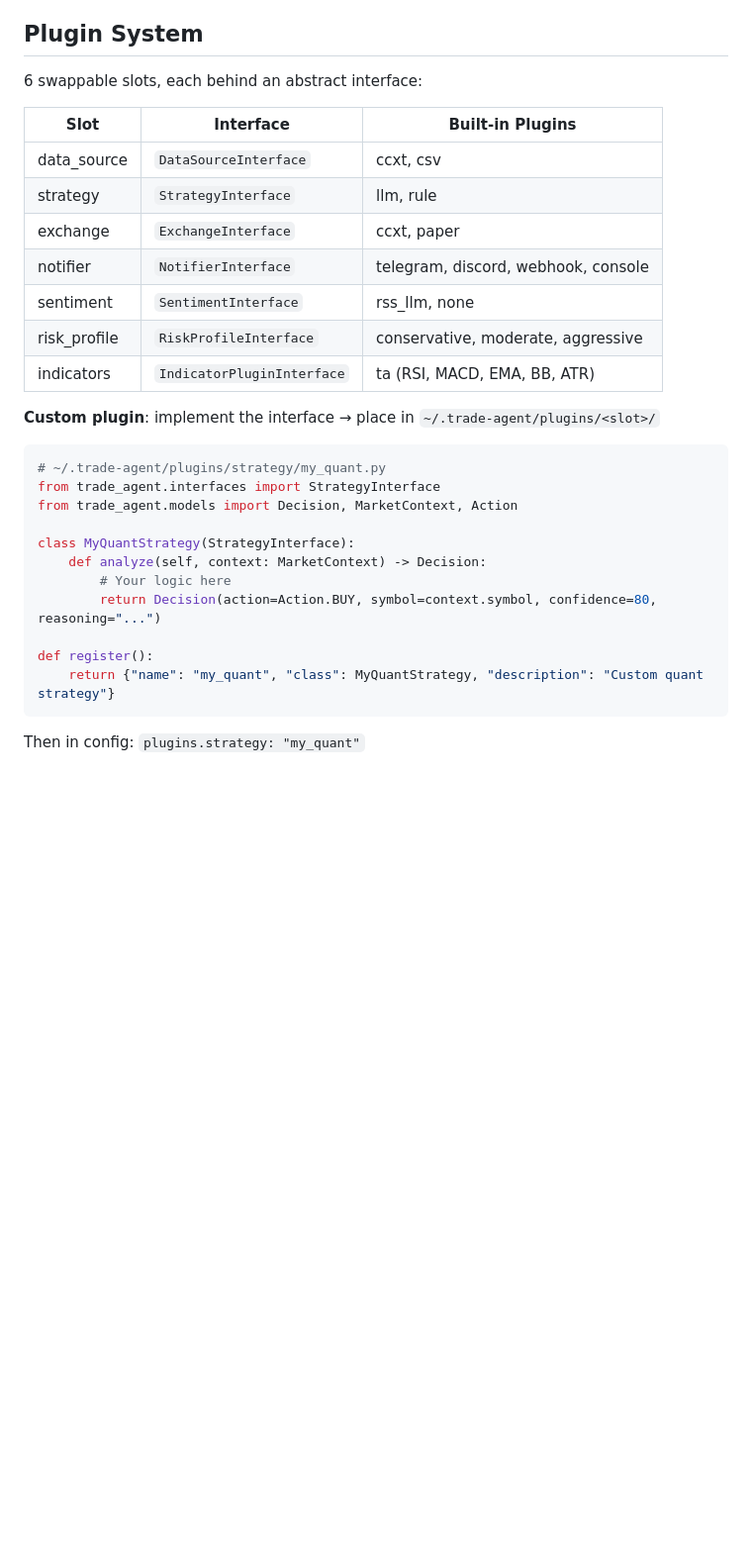
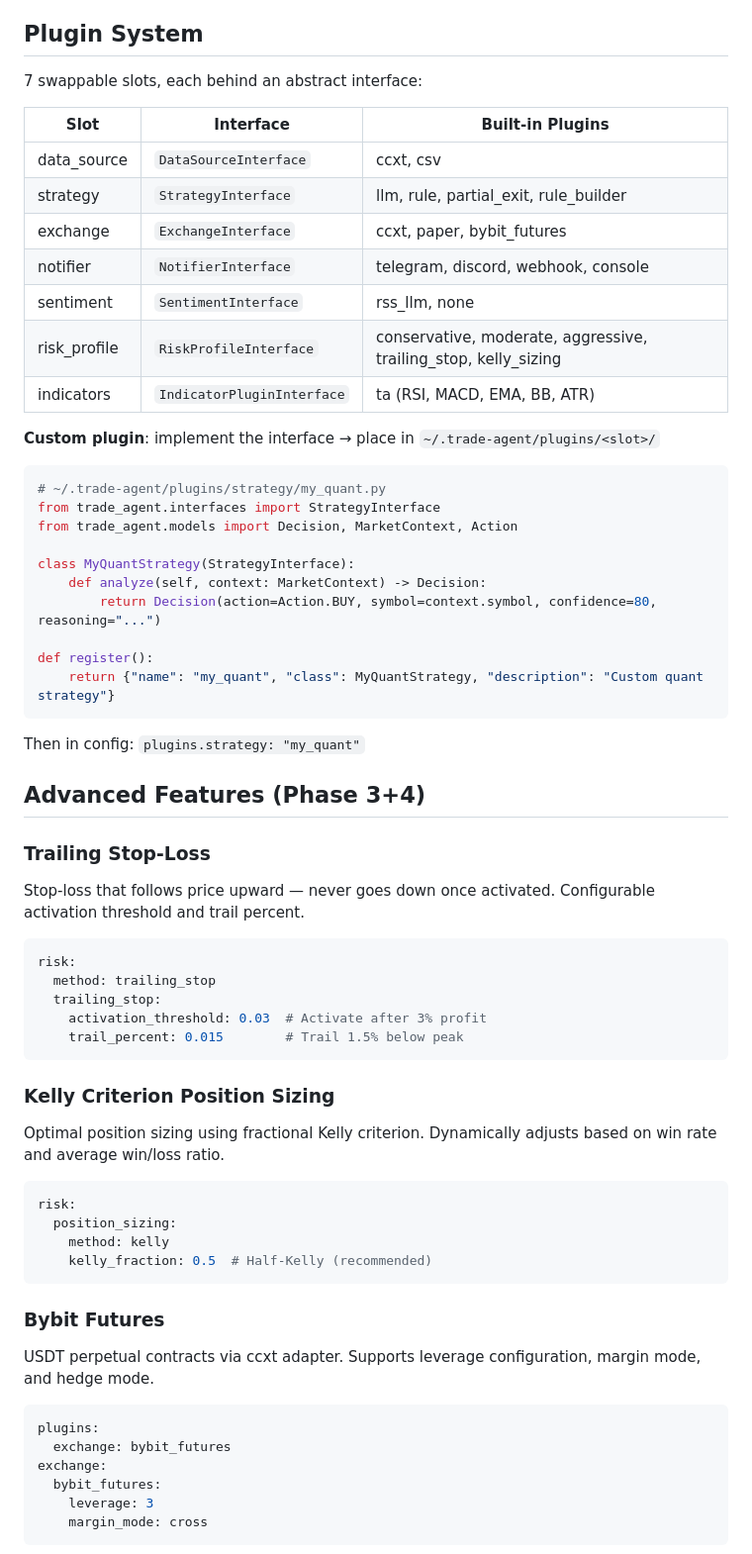
Before and after one commit to mocasus/trade-agent, a Markdown page: README.md, the part around one of its changes. Shown at 99% size. GitHub-like rendering; blank space fills up the shorter version.

````diff
--- a/README.md
+++ b/README.md
@@ -98,16 +122,16 @@ Core loop only knows interfaces — never concrete implementations. Swap any plu
 
 ## Plugin System
 
-6 swappable slots, each behind an abstract interface:
+7 swappable slots, each behind an abstract interface:
 
 | Slot | Interface | Built-in Plugins |
 |------|-----------|-----------------|
 | data_source | `DataSourceInterface` | ccxt, csv |
-| strategy | `StrategyInterface` | llm, rule |
-| exchange | `ExchangeInterface` | ccxt, paper |
+| strategy | `StrategyInterface` | llm, rule, partial_exit, rule_builder |
+| exchange | `ExchangeInterface` | ccxt, paper, bybit_futures |
 | notifier | `NotifierInterface` | telegram, discord, webhook, console |
 | sentiment | `SentimentInterface` | rss_llm, none |
-| risk_profile | `RiskProfileInterface` | conservative, moderate, aggressive |
+| risk_profile | `RiskProfileInterface` | conservative, moderate, aggressive, trailing_stop, kelly_sizing |
 | indicators | `IndicatorPluginInterface` | ta (RSI, MACD, EMA, BB, ATR) |
 
 **Custom plugin**: implement the interface → place in `~/.trade-agent/plugins/<slot>/`
@@ -119,7 +143,6 @@ from trade_agent.models import Decision, MarketContext, Action
 
 class MyQuantStrategy(StrategyInterface):
     def analyze(self, context: MarketContext) -> Decision:
-        # Your logic here
         return Decision(action=Action.BUY, symbol=context.symbol, confidence=80, reasoning="...")
 
 def register():
@@ -127,3 +150,39 @@ def register():
 ```
 
 Then in config: `plugins.strategy: "my_quant"`
+
+## Advanced Features (Phase 3+4)
+
+### Trailing Stop-Loss
+Stop-loss that follows price upward — never goes down once activated. Configurable activation threshold and trail percent.
+
+```yaml
+risk:
+  method: trailing_stop
+  trailing_stop:
+    activation_threshold: 0.03  # Activate after 3% profit
+    trail_percent: 0.015        # Trail 1.5% below peak
+```
+
+### Kelly Criterion Position Sizing
+Optimal position sizing using fractional Kelly criterion. Dynamically adjusts based on win rate and average win/loss ratio.
+
+```yaml
+risk:
+  position_sizing:
+    method: kelly
+    kelly_fraction: 0.5  # Half-Kelly (recommended)
+```
+
+### Bybit Futures
+USDT perpetual contracts via ccxt adapter. Supports leverage configuration, margin mode, and hedge mode.
+
+```yaml
+plugins:
+  exchange: bybit_futures
+exchange:
+  bybit_futures:
+    leverage: 3
+    margin_mode: cross
+```
+
````
Also changed, not shown: other parts of README.md (+111 -26 lines).
